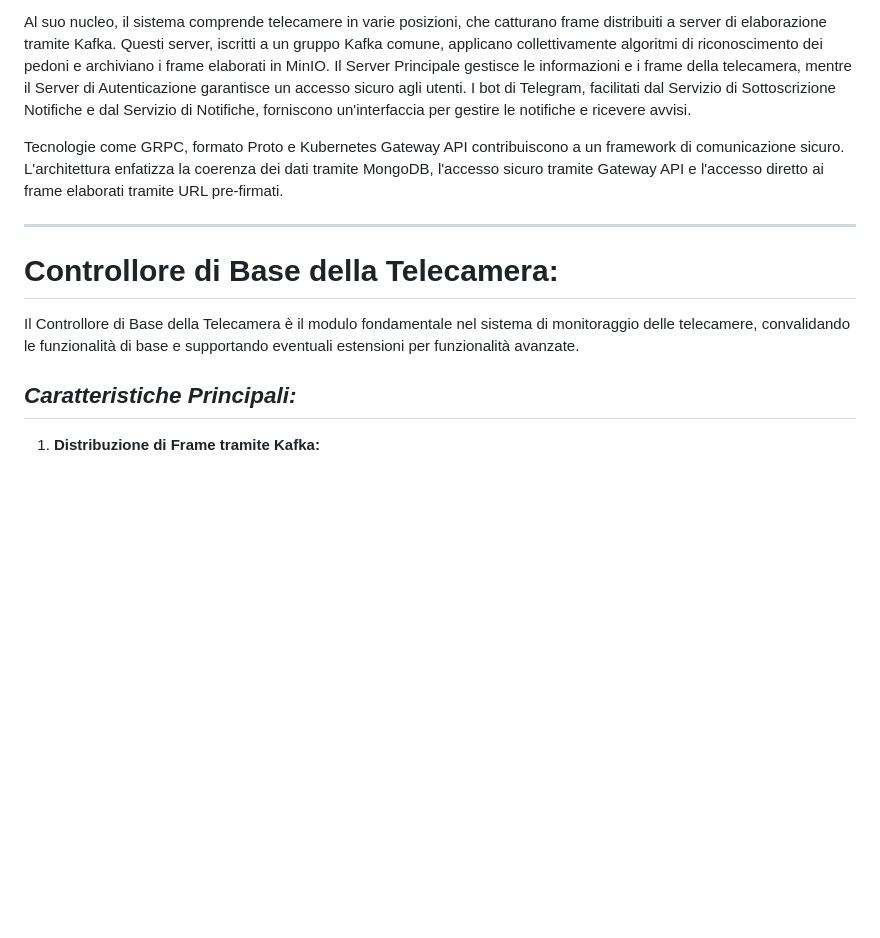
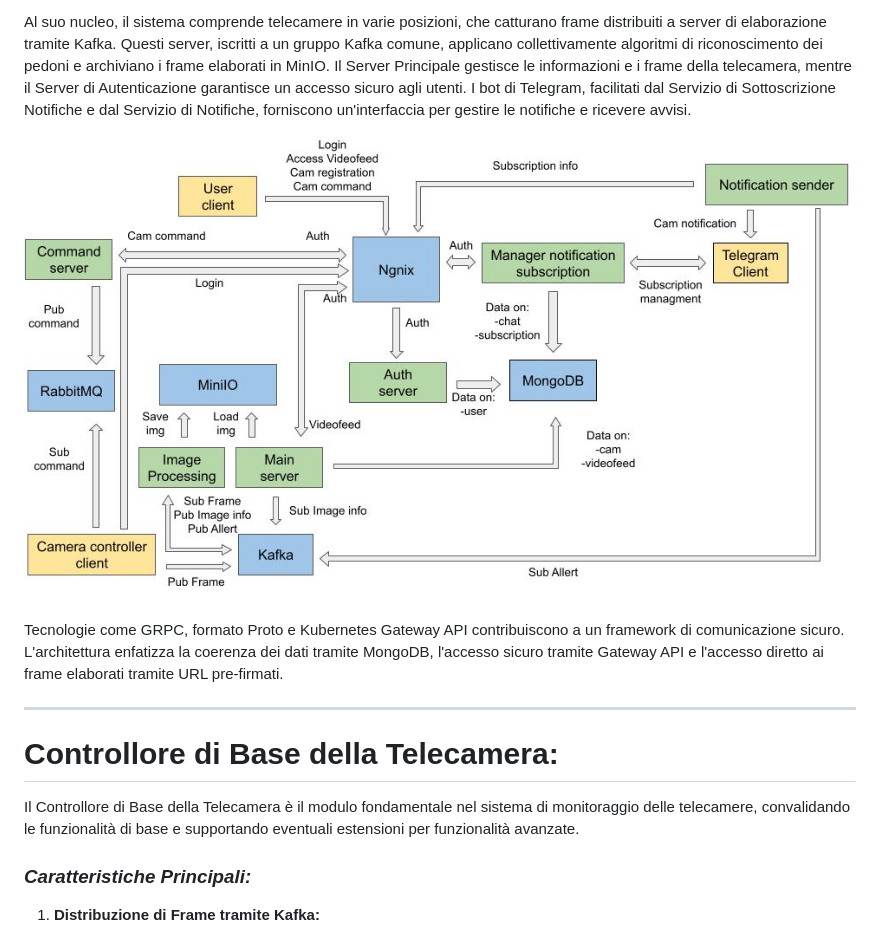
Before and after one commit to EmaR97/DSBD_APL_PUB, a Markdown page: README.md, the part around the change printed below. Drawn GitHub-style; blank space fills up the shorter version.

```diff
--- a/README.md
+++ b/README.md
@@ -48,6 +48,8 @@ frame della telecamera, mentre il Server di Autenticazione garantisce un accesso
 facilitati dal Servizio di Sottoscrizione Notifiche e dal Servizio di Notifiche, forniscono un'interfaccia per gestire
 le notifiche e ricevere avvisi.
 
+![Alt Text](Resource/communication_scheme.jpg)
+
 Tecnologie come GRPC, formato Proto e Kubernetes Gateway API contribuiscono a un framework di comunicazione sicuro.
 L'architettura enfatizza la coerenza dei dati tramite MongoDB, l'accesso sicuro tramite Gateway API e l'accesso diretto
 ai frame elaborati tramite URL pre-firmati.
@@ -59,7 +61,7 @@ ai frame elaborati tramite URL pre-firmati.
 Il Controllore di Base della Telecamera è il modulo fondamentale nel sistema di monitoraggio delle telecamere,
 convalidando le funzionalità di base e supportando eventuali estensioni per funzionalità avanzate.
 
-## *Caratteristiche Principali:*
+### *Caratteristiche Principali:*
 
 1. **Distribuzione di Frame tramite Kafka:**
 
```
Also changed, not shown: other parts of README.md (+21 -21 lines), Resource/README.md (renamed from Temp/README.md), Resource/communication_scheme.jpg (renamed from communication_scheme.jpg).
